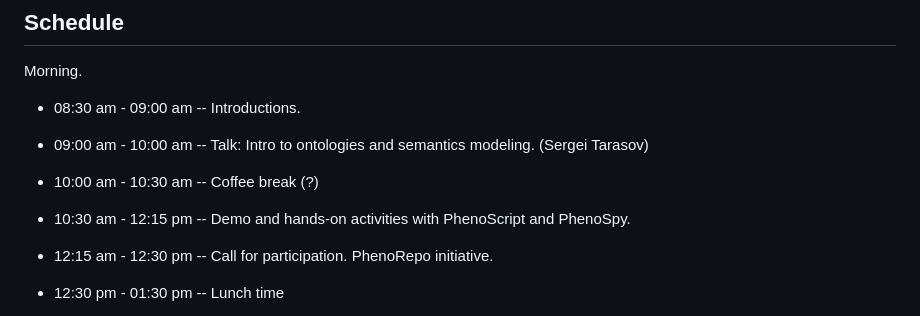
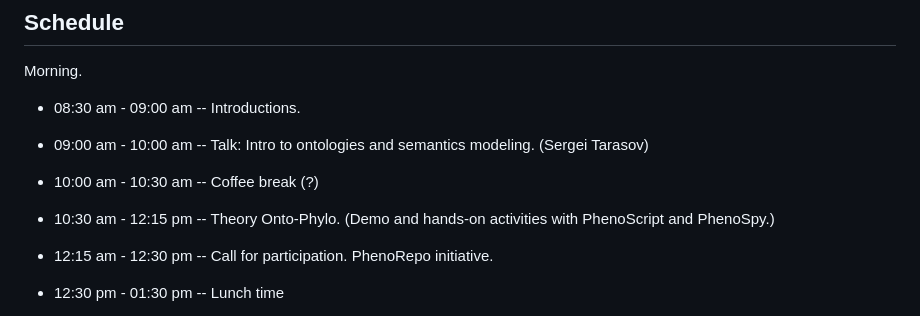
Before and after one commit to diegosasso/workshop_evolution2023, a Markdown page: README.md, the part around the change. GitHub-like rendering.

```diff
--- a/README.md
+++ b/README.md
@@ -18,7 +18,7 @@ Morning.
 * 08:30 am - 09:00 am -- Introductions.
 * 09:00 am - 10:00 am -- Talk: Intro to ontologies and semantics modeling. (Sergei Tarasov)
 * 10:00 am - 10:30 am -- Coffee break (?)
-* 10:30 am - 12:15 pm -- Demo and hands-on activities with PhenoScript and PhenoSpy.
+* 10:30 am - 12:15 pm -- Theory Onto-Phylo. (Demo and hands-on activities with PhenoScript and PhenoSpy.)
 * 12:15 am - 12:30 pm -- Call for participation. PhenoRepo initiative.
 
 * 12:30 pm - 01:30 pm -- Lunch time
```
